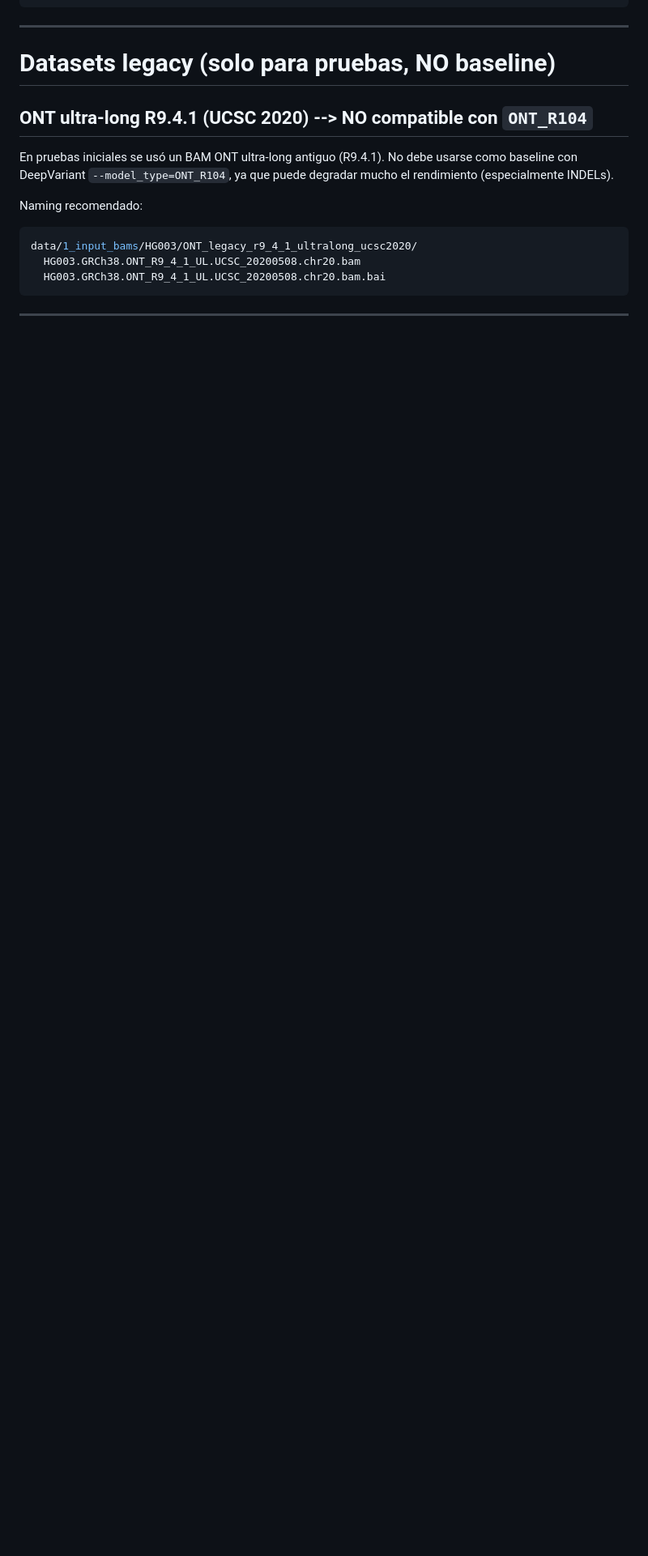
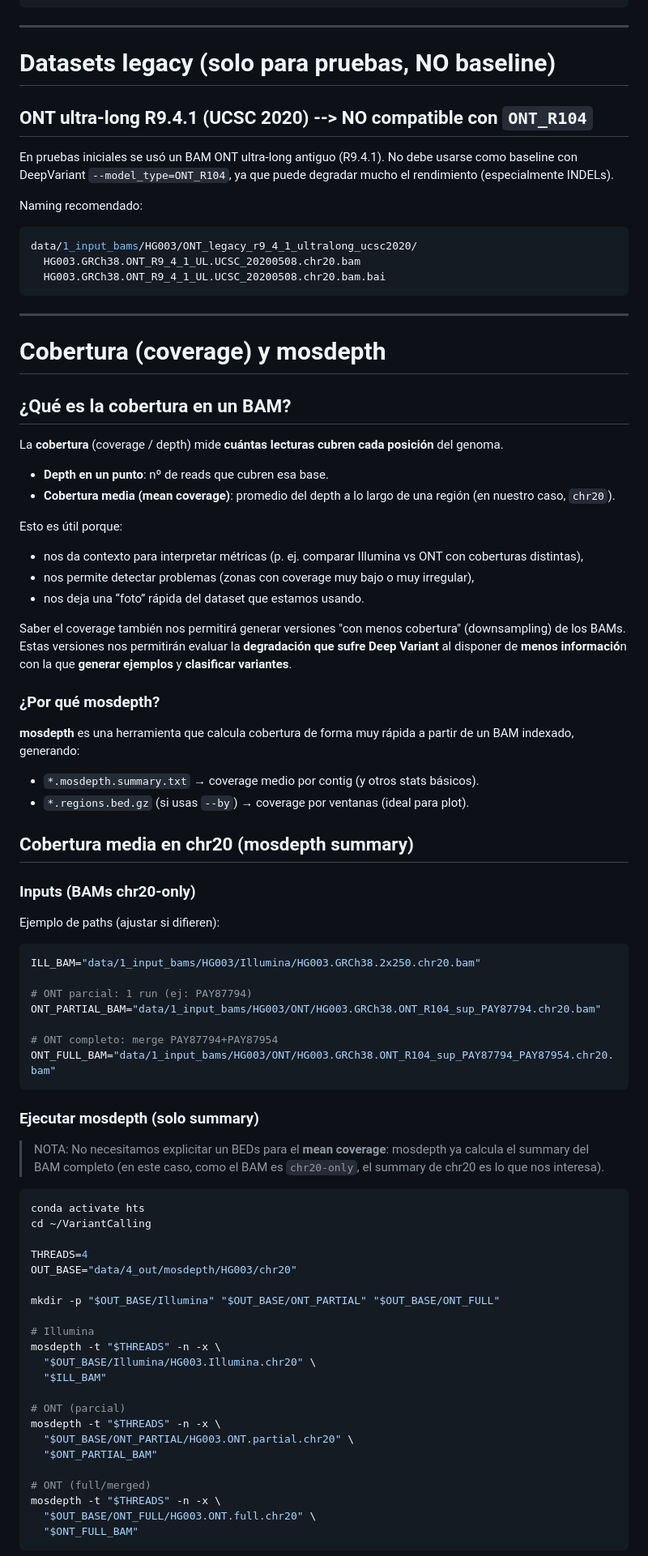
Before and after one commit to Lmmp-02/VariantCalling, a Markdown page: data/1_input_bams/README.md, the part around one of its changes. Shown at 81% size. GitHub-like rendering; blank space fills up the shorter version.

Commit message:
Enhance README with coverage and mosdepth details

````diff
--- a/data/1_input_bams/README.md
+++ b/data/1_input_bams/README.md
@@ -225,6 +225,7 @@ En pruebas iniciales se usó un BAM ONT ultra-long antiguo (R9.4.1).
 No debe usarse como baseline con DeepVariant `--model_type=ONT_R104`, ya que puede degradar mucho el rendimiento (especialmente INDELs).
 
 Naming recomendado:
+
 ```bash
 data/1_input_bams/HG003/ONT_legacy_r9_4_1_ultralong_ucsc2020/
   HG003.GRCh38.ONT_R9_4_1_UL.UCSC_20200508.chr20.bam
@@ -232,3 +233,68 @@ data/1_input_bams/HG003/ONT_legacy_r9_4_1_ultralong_ucsc2020/
 ```
 ---
 
+# Cobertura (coverage) y mosdepth
+
+## ¿Qué es la cobertura en un BAM?
+
+La **cobertura** (coverage / depth) mide **cuántas lecturas cubren cada posición** del genoma.
+- **Depth en un punto**: nº de reads que cubren esa base.
+- **Cobertura media (mean coverage)**: promedio del depth a lo largo de una región (en nuestro caso, `chr20`).
+
+Esto es útil porque:
+- nos da contexto para interpretar métricas (p. ej. comparar Illumina vs ONT con coberturas distintas),
+- nos permite detectar problemas (zonas con coverage muy bajo o muy irregular),
+- nos deja una “foto” rápida del dataset que estamos usando.
+
+Saber el coverage también nos permitirá generar versiones "con menos cobertura" (downsampling) de los BAMs. Estas versiones nos permitirán evaluar la **degradación que sufre Deep Variant** al disponer de **menos informació**n con la que **generar ejemplos** y **clasificar variantes**.
+
+### ¿Por qué mosdepth?
+
+**mosdepth** es una herramienta que calcula cobertura de forma muy rápida a partir de un BAM indexado, generando:
+- `*.mosdepth.summary.txt` → coverage medio por contig (y otros stats básicos).
+- `*.regions.bed.gz` (si usas `--by`) → coverage por ventanas (ideal para plot).
+
+## Cobertura media en chr20 (mosdepth summary)
+
+### Inputs (BAMs chr20-only)
+
+Ejemplo de paths (ajustar si difieren):
+
+```bash
+ILL_BAM="data/1_input_bams/HG003/Illumina/HG003.GRCh38.2x250.chr20.bam"
+
+# ONT parcial: 1 run (ej: PAY87794)
+ONT_PARTIAL_BAM="data/1_input_bams/HG003/ONT/HG003.GRCh38.ONT_R104_sup_PAY87794.chr20.bam"
+
+# ONT completo: merge PAY87794+PAY87954
+ONT_FULL_BAM="data/1_input_bams/HG003/ONT/HG003.GRCh38.ONT_R104_sup_PAY87794_PAY87954.chr20.bam"
+```
+
+### Ejecutar mosdepth (solo summary)
+> NOTA: No necesitamos explicitar un BEDs para el **mean coverage**: mosdepth ya calcula el summary del BAM completo (en este caso, como el BAM es `chr20-only`, el summary de chr20 es lo que nos interesa).
+
+```bash
+conda activate hts
+cd ~/VariantCalling
+
+THREADS=4
+OUT_BASE="data/4_out/mosdepth/HG003/chr20"
+
+mkdir -p "$OUT_BASE/Illumina" "$OUT_BASE/ONT_PARTIAL" "$OUT_BASE/ONT_FULL"
+
+# Illumina
+mosdepth -t "$THREADS" -n -x \
+  "$OUT_BASE/Illumina/HG003.Illumina.chr20" \
+  "$ILL_BAM"
+
+# ONT (parcial)
+mosdepth -t "$THREADS" -n -x \
+  "$OUT_BASE/ONT_PARTIAL/HG003.ONT.partial.chr20" \
+  "$ONT_PARTIAL_BAM"
+
+# ONT (full/merged)
+mosdepth -t "$THREADS" -n -x \
+  "$OUT_BASE/ONT_FULL/HG003.ONT.full.chr20" \
+  "$ONT_FULL_BAM"
+```
+
````
Also changed, not shown: other parts of data/1_input_bams/README.md (+71 -1 lines).
